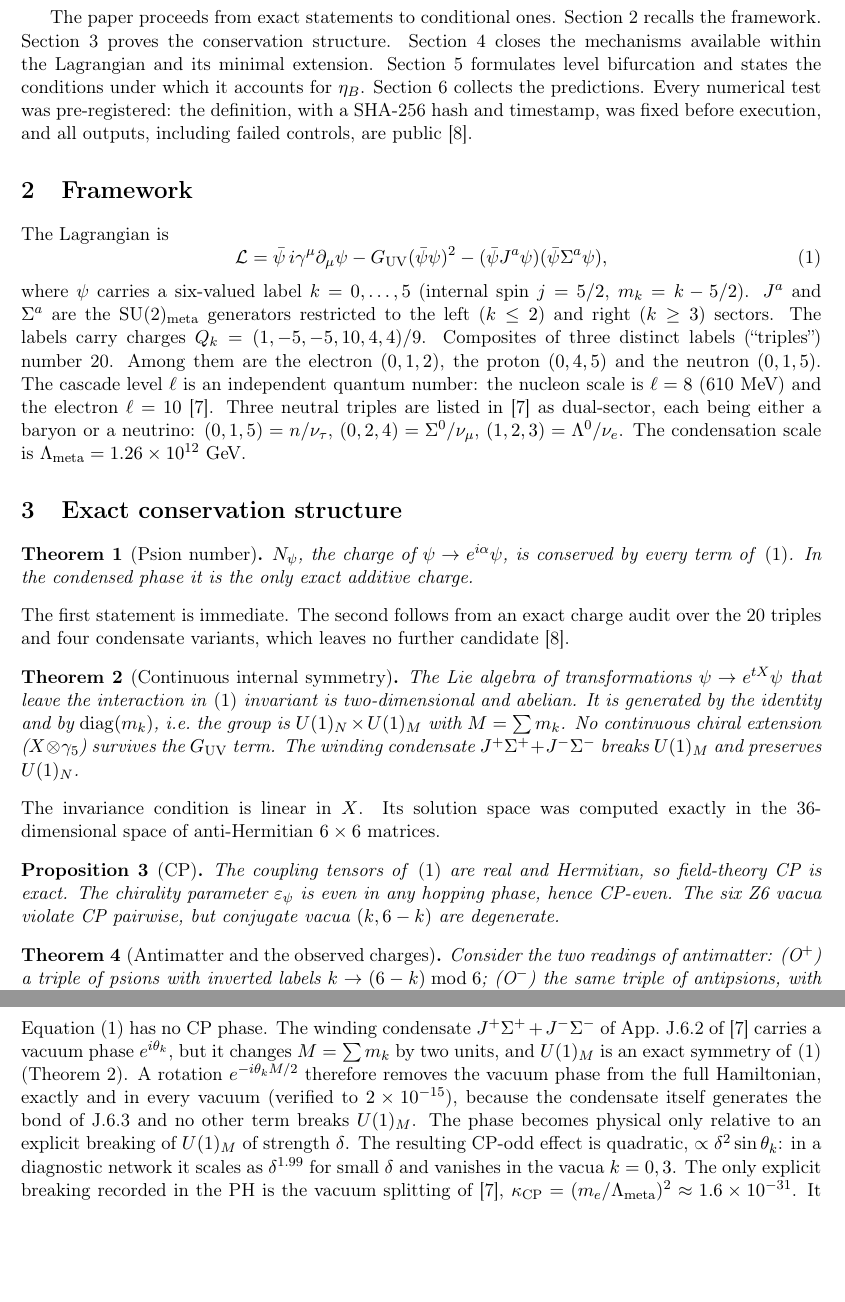
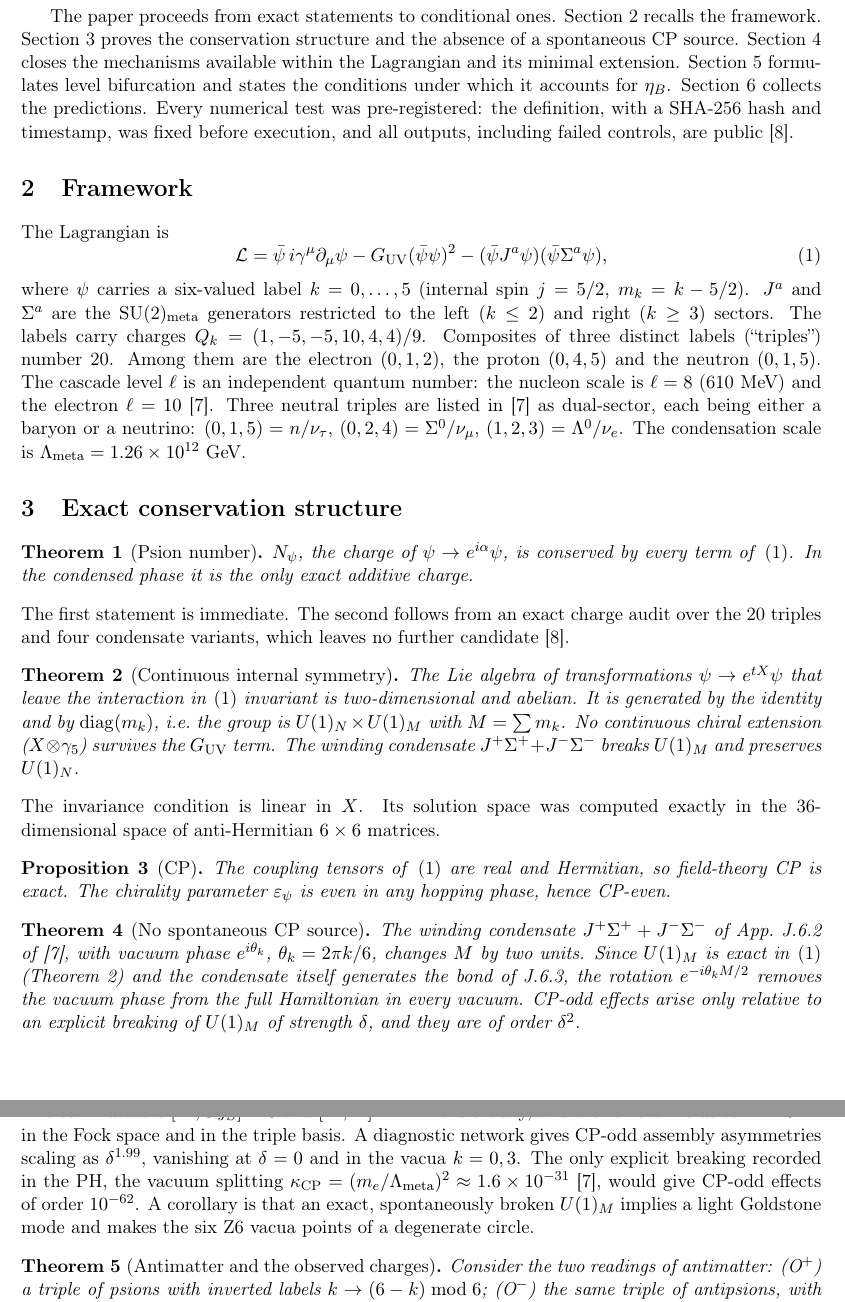
Before and after one commit to Maia-KarlosMarden/psion-proofs, a LaTeX paper (p14d_psion_number_audit/paper_baryogenesis/PH_Baryogenesis.tex): two parts of pages 2 and 5 of 8 before the commit and two parts of pages 2 and 3 of 8 after it, joined at a grey line, cut so that both start at the same text, the shorter picture padded with empty space. Compiled offline with pdfLaTeX.

Commit message:
P14-D: artigo de bariogênese atualizado com o WP-C2
Teorema novo (sem fonte espontânea de CP); resumo com cinco resultados exatos;
domínios Z6 e argumento do sinal global reescritos; viés de CP tratado como
parâmetro livre que exige ingrediente fora da eq. (1).

Co-Authored-By: Claude Opus 5.5 <noreply@anthropic.com>
Claude-Session: https://claude.ai/code/session_01PVSMwkBa2tYNT9qec1RaP2

```diff
--- a/p14d_psion_number_audit/paper_baryogenesis/PH_Baryogenesis.tex
+++ b/p14d_psion_number_audit/paper_baryogenesis/PH_Baryogenesis.tex
@@ -34,7 +34,7 @@ A dynamical origin of the baryon asymmetry, $\eta_B=n_B/n_\gamma=6.1\times10^{-1
 
 The Psion Hypothesis \cite{phf} is a single-Lagrangian framework in which the observed fermions are three-psion composites on a mass cascade $m(\ell)=\Lm e^{-\ell/b_e}$. Earlier versions assigned the asymmetry to a chirality parameter $\varepsilon_\psi=25/169$ combined with a Standard-Model sphaleron conversion. Here we take the Lagrangian at face value and ask what it permits. The answer is restrictive. The constraints turn out to be strong enough to fix the \emph{form} a viable mechanism must take, and we formulate and test one such mechanism.
 
-The paper proceeds from exact statements to conditional ones. Section~\ref{sec:fw} recalls the framework. Section~\ref{sec:exact} proves the conservation structure. Section~\ref{sec:nogo} closes the mechanisms available within the Lagrangian and its minimal extension. Section~\ref{sec:bif} formulates level bifurcation and states the conditions under which it accounts for $\eta_B$. Section~\ref{sec:pred} collects the predictions. Every numerical test was pre-registered: the definition, with a SHA-256 hash and timestamp, was fixed before execution, and all outputs, including failed controls, are public \cite{repo}.
+The paper proceeds from exact statements to conditional ones. Section~\ref{sec:fw} recalls the framework. Section~\ref{sec:exact} proves the conservation structure and the absence of a spontaneous CP source. Section~\ref{sec:nogo} closes the mechanisms available within the Lagrangian and its minimal extension. Section~\ref{sec:bif} formulates level bifurcation and states the conditions under which it accounts for $\eta_B$. Section~\ref{sec:pred} collects the predictions. Every numerical test was pre-registered: the definition, with a SHA-256 hash and timestamp, was fixed before execution, and all outputs, including failed controls, are public \cite{repo}.
 
 \section{Framework}\label{sec:fw}
 
@@ -57,8 +57,12 @@ The Lie algebra of transformations $\psi\to e^{tX}\psi$ that leave the interacti
 \noindent The invariance condition is linear in $X$. Its solution space was computed exactly in the 36-dimensional space of anti-Hermitian $6\times6$ matrices.
 
 \begin{proposition}[CP]\label{pr:cp}
-The coupling tensors of \eqref{eq:L} are real and Hermitian, so field-theory CP is exact. The chirality parameter $\varepsilon_\psi$ is even in any hopping phase, hence CP-even. The six Z6 vacua violate CP pairwise, but conjugate vacua $(k,6-k)$ are degenerate.
-\end{proposition}
+The coupling tensors of \eqref{eq:L} are real and Hermitian, so field-theory CP is exact. The chirality parameter $\varepsilon_\psi$ is even in any hopping phase, hence CP-even. \end{proposition}
+
+\begin{theorem}[No spontaneous CP source]\label{th:nocp}
+The winding condensate $J^+\Sigma^++J^-\Sigma^-$ of App.~J.6.2 of \cite{phf}, with vacuum phase $e^{i\theta_k}$, $\theta_k=2\pi k/6$, changes $M$ by two units. Since $U(1)_M$ is exact in \eqref{eq:L} (Theorem~\ref{th:sym}) and the condensate itself generates the bond of J.6.3, the rotation $e^{-i\theta_kM/2}$ removes the vacuum phase from the full Hamiltonian in every vacuum. CP-odd effects arise only relative to an explicit breaking of $U(1)_M$ of strength $\delta$, and they are of order $\delta^2$.
+\end{theorem}
+\noindent The commutators $[M,O_{JS}]=0$ and $[M,X]=2X$ hold exactly, and the removal holds to $2\times10^{-15}$ in the Fock space and in the triple basis. A diagnostic network gives CP-odd assembly asymmetries scaling as $\delta^{1.99}$, vanishing at $\delta=0$ and in the vacua $k=0,3$. The only explicit breaking recorded in the PH, the vacuum splitting $\kappa_{\rm CP}=(m_e/\Lm)^2\approx1.6\times10^{-31}$ \cite{phf}, would give CP-odd effects of order $10^{-62}$. A corollary is that an exact, spontaneously broken $U(1)_M$ implies a light Goldstone mode and makes the six Z6 vacua points of a degenerate circle.
 
 \begin{theorem}[Antimatter and the observed charges]\label{th:ont}
 Consider the two readings of antimatter: (O$^+$) a triple of psions with inverted labels $k\to(6-k)\bmod6$; (O$^-$) the same triple of antipsions, with $\Np=-3$ and charge $-Q$. Test both against the observed reactions $n\to pe^-\bar\nu_e$, $p\to ne^+\nu_e$, $e^-p\to n\nu_e$, $e^+e^-\to2\gamma,3\gamma$, $\gamma\to e^+e^-$, $p\bar p\to\pi^+\pi^-\pi^0$, $\pi^0\to2\gamma$, $\pi^+\to\mu^+\nu_\mu$ and $\mu^-\to e^-\bar\nu_e\nu_\mu$. Reading O$^+$ conserves neither $\Np$ nor charge and assigns $\bar\Sigma^+$ the charge $+1$. Reading O$^-$ passes all tests, with $\Np=0$ for every boson.
@@ -147,7 +151,7 @@ Each production event $t_B\bar t_L$ or $t_L\bar t_B$ changes $B$ and $L$ by oppo
 
 \subsection{The CP source}
 
-Equation~\eqref{eq:L} has no CP phase. The winding condensate $J^+\Sigma^++J^-\Sigma^-$ of App.~J.6.2 of \cite{phf} carries a vacuum phase $e^{i\theta_k}$, but it changes $M=\sum m_k$ by two units, and $U(1)_M$ is an exact symmetry of \eqref{eq:L} (Theorem~\ref{th:sym}). A rotation $e^{-i\theta_kM/2}$ therefore removes the vacuum phase from the full Hamiltonian, exactly and in every vacuum (verified to $2\times10^{-15}$), because the condensate itself generates the bond of J.6.3 and no other term breaks $U(1)_M$. The phase becomes physical only relative to an explicit breaking of $U(1)_M$ of strength $\delta$. The resulting CP-odd effect is quadratic, $\propto\delta^2\sin\theta_k$: in a diagnostic network it scales as $\delta^{1.99}$ for small $\delta$ and vanishes in the vacua $k=0,3$. The only explicit breaking recorded in the PH is the vacuum splitting of \cite{phf}, $\kappa_{\rm CP}=(m_e/\Lm)^2\approx1.6\times10^{-31}$. It would give $\varepsilon\sim\kappa_{\rm CP}^2\sim10^{-62}$, far below what is needed. \emph{The PH as written therefore contains no CP source of adequate size.} Level bifurcation requires an explicit breaking of $U(1)_M$ (or another CP-odd ingredient) with $\delta\sim10^{-3}$, not present in \eqref{eq:L}.
+Postulate~\ref{P2} requires a CP-odd bias between the conjugate channels. Equation~\eqref{eq:L} has none, and by Theorem~\ref{th:nocp} the phase of the condensate vacuum does not supply one: it is removable, and the only explicit breaking of $U(1)_M$ in the PH gives a bias of order $10^{-62}$. Level bifurcation therefore needs an ingredient that is not in \eqref{eq:L}: an explicit breaking of $U(1)_M$ of strength $\delta\sim10^{-3}$, whose CP-odd effect $\propto\delta^2$ would give a bias of the order required (Section~\ref{sec:open}), or another CP-odd source. We treat $\varepsilon$ below as a free parameter.
 
 \subsection{Efficiency}
 
```
Also changed, not shown: p14d_psion_number_audit/paper_baryogenesis/PH_Baryogenesis.pdf, p14d_psion_number_audit/paper_baryogenesis/PH_Baryogenesis.tex (10 more changed lines).
